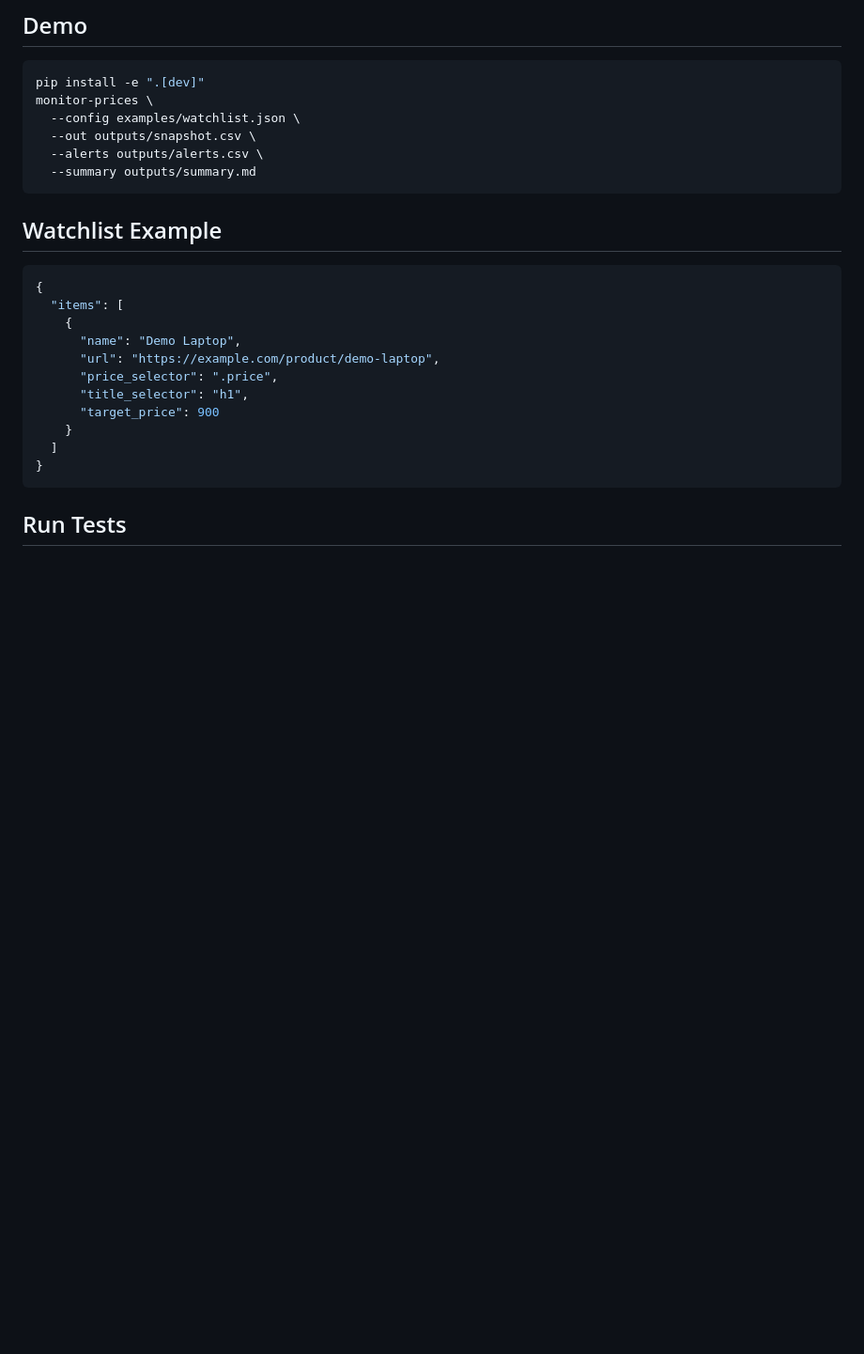
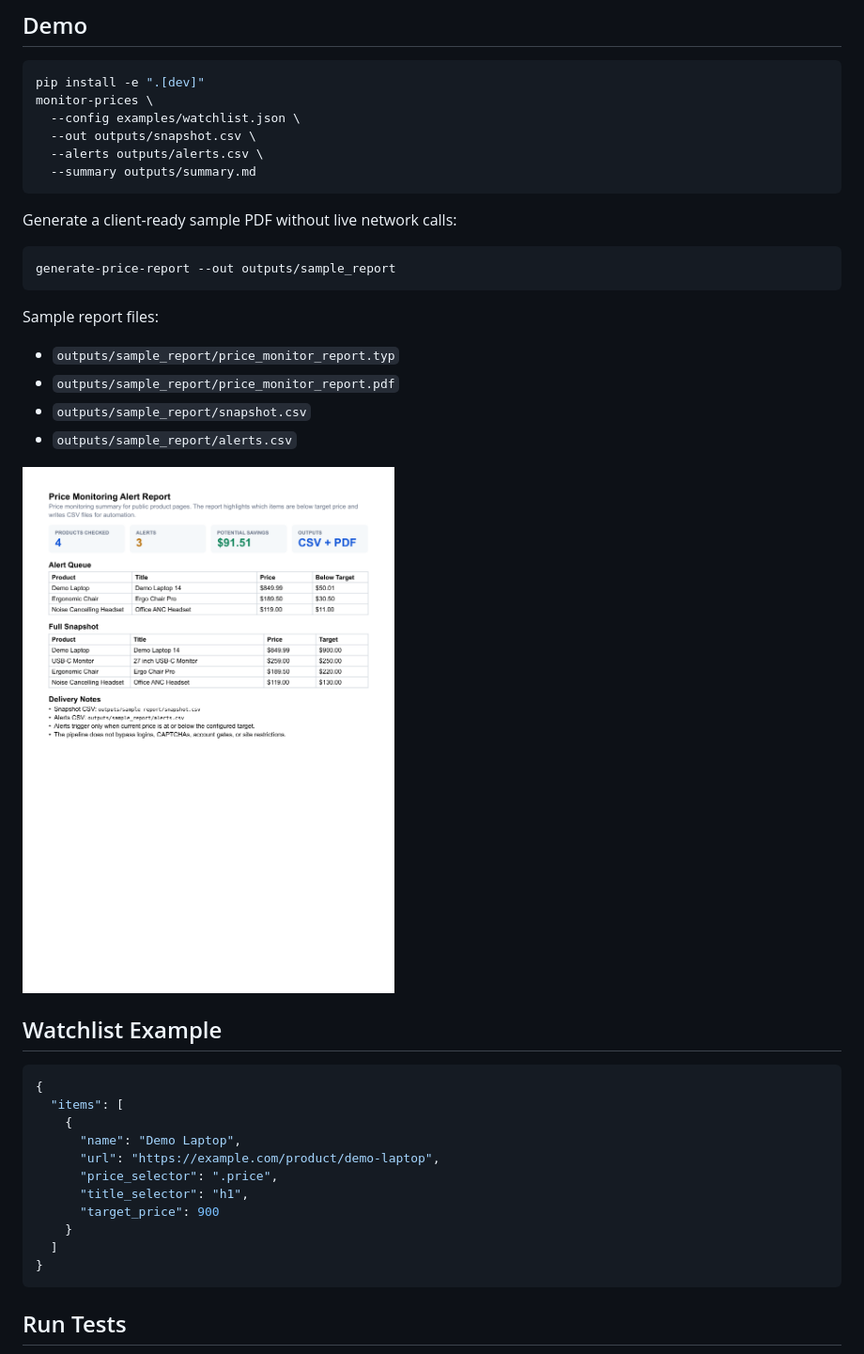
Before and after one commit to emirhuseynrmx/price-monitor-pipeline, a Markdown page: README.md, the part around the change. Shown at 94% size. Rendered like a GitHub page; pictures changed too: docs/assets/price-monitor-report-preview.png (added); blank space fills up the shorter version.

Commit message:
Add Typst price monitoring report sample

````diff
--- a/README.md
+++ b/README.md
@@ -30,6 +30,21 @@ monitor-prices \
   --summary outputs/summary.md
 ```
 
+Generate a client-ready sample PDF without live network calls:
+
+```bash
+generate-price-report --out outputs/sample_report
+```
+
+Sample report files:
+
+- `outputs/sample_report/price_monitor_report.typ`
+- `outputs/sample_report/price_monitor_report.pdf`
+- `outputs/sample_report/snapshot.csv`
+- `outputs/sample_report/alerts.csv`
+
+![Sample price monitoring report](docs/assets/price-monitor-report-preview.png)
+
 ## Watchlist Example
 
 ```json
````
Also changed, not shown: 8 other files.
